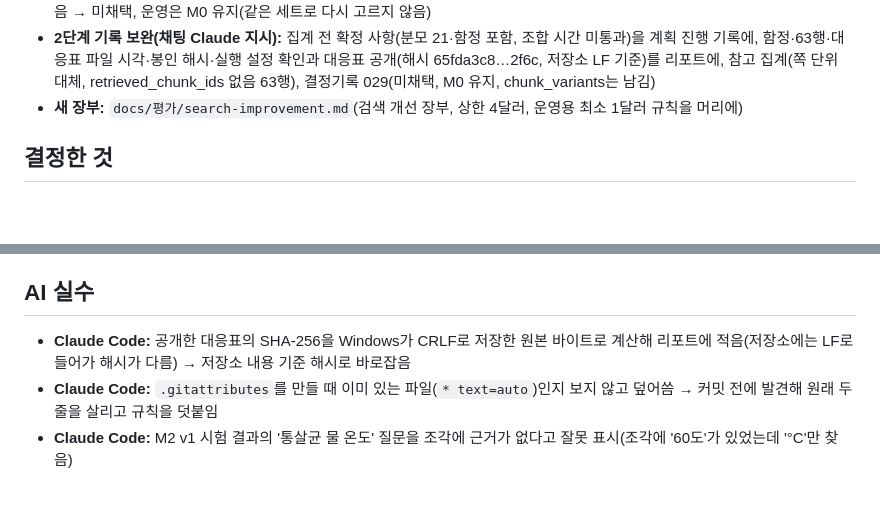
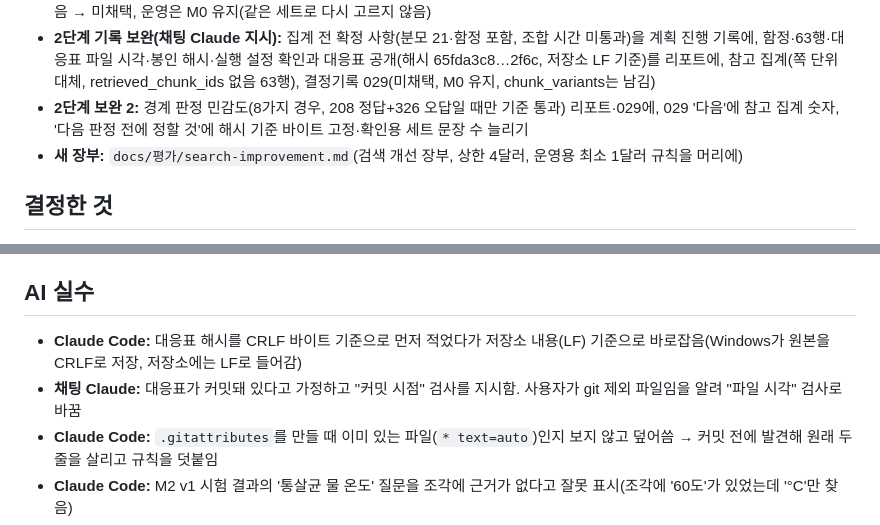
Before and after one commit to mini-cs/pyeobom, a Markdown page: docs/개발일지/2026-11-10.md, 2 parts joined by grey strips. GitHub-like rendering; blank space fills up the shorter version.

```diff
--- a/docs/개발일지/2026-11-10.md
+++ b/docs/개발일지/2026-11-10.md
@@ -17,6 +17,7 @@
 - **2단계 판정 준비:** 방법 이름을 가린 판정지(무작위 번호, 같은 답 묶기, 판정 기준은 판정 전 확정). 답 126·871이 받은 가이드 조각을 검색만 다시 돌려 확인(둘 다 조각 317 포함). 결과 CSV·디버그 응답에 받은 조각 번호(`retrieved_chunk_ids`)를 남기게 고침
 - **2단계 판정:** 가린 판정지로 사람 판정 → 정답률 M0 42.9%·M2 47.6%(+4.8%p)·조합 42.9%(환각 1) → 계획 1-4 2단계 통과 없음 → 미채택, 운영은 M0 유지(같은 세트로 다시 고르지 않음)
 - **2단계 기록 보완(채팅 Claude 지시):** 집계 전 확정 사항(분모 21·함정 포함, 조합 시간 미통과)을 계획 진행 기록에, 함정·63행·대응표 파일 시각·봉인 해시·실행 설정 확인과 대응표 공개(해시 65fda3c8…2f6c, 저장소 LF 기준)를 리포트에, 참고 집계(쪽 단위 대체, retrieved_chunk_ids 없음 63행), 결정기록 029(미채택, M0 유지, chunk_variants는 남김)
+- **2단계 보완 2:** 경계 판정 민감도(8가지 경우, 208 정답+326 오답일 때만 기준 통과) 리포트·029에, 029 '다음'에 참고 집계 숫자, '다음 판정 전에 정할 것'에 해시 기준 바이트 고정·확인용 세트 문장 수 늘리기
 - **새 장부:** `docs/평가/search-improvement.md`(검색 개선 장부, 상한 4달러, 운영용 최소 1달러 규칙을 머리에)
 
 ## 결정한 것
@@ -43,7 +44,8 @@
   - 이름 규칙과 코드 규칙을 `guard_message` 하나로 묶어 처리 경로 두 곳(원래 질문·바꾼 질문)에서 같은 함수 사용
 
 ## AI 실수
-- **Claude Code:** 공개한 대응표의 SHA-256을 Windows가 CRLF로 저장한 원본 바이트로 계산해 리포트에 적음(저장소에는 LF로 들어가 해시가 다름) → 저장소 내용 기준 해시로 바로잡음
+- **Claude Code:** 대응표 해시를 CRLF 바이트 기준으로 먼저 적었다가 저장소 내용(LF) 기준으로 바로잡음(Windows가 원본을 CRLF로 저장, 저장소에는 LF로 들어감)
+- **채팅 Claude:** 대응표가 커밋돼 있다고 가정하고 "커밋 시점" 검사를 지시함. 사용자가 git 제외 파일임을 알려 "파일 시각" 검사로 바꿈
 - **Claude Code:** `.gitattributes`를 만들 때 이미 있는 파일(`* text=auto`)인지 보지 않고 덮어씀 → 커밋 전에 발견해 원래 두 줄을 살리고 규칙을 덧붙임
 - **Claude Code:** M2 v1 시험 결과의 '통살균 물 온도' 질문을 조각에 근거가 없다고 잘못 표시(조각에 '60도'가 있었는데 '°C'만 찾음)
 - **Claude Code:** 검색 개선 Task 3 통합 테스트(임베딩 약 16회, 0.0001달러 미만)를 장부에 예상 비용을 적기 전에 실행함 → 실행 후 장부에 표시해 기록. 이후 통합 테스트도 AI 비용 실행으로 보고 먼저 기록
```
Also changed, not shown: docs/결정기록/029-검색-개선-미채택.md (+2 -1 lines), docs/평가/search-improvement.md (+21 -0 lines).
